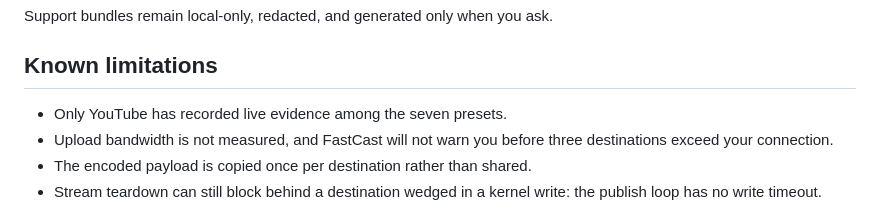
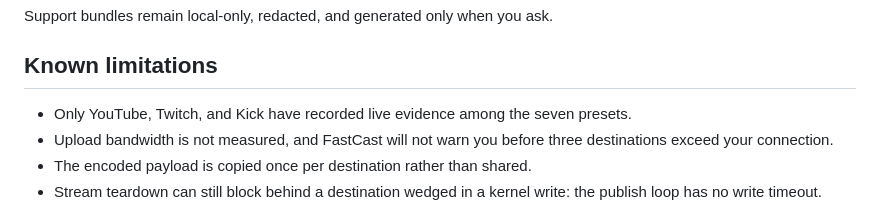
Before and after one commit to CalvinSturm/FastCast-releases, a Markdown page: docs/RELEASE_NOTES_v0.7.0.md, the part around the change. GitHub-like rendering.

Commit message:
Update known limitations for live evidence sources

```diff
--- a/docs/RELEASE_NOTES_v0.7.0.md
+++ b/docs/RELEASE_NOTES_v0.7.0.md
@@ -142,7 +142,7 @@ Support bundles remain local-only, redacted, and generated only when you ask.
 
 ## Known limitations
 
-- Only YouTube has recorded live evidence among the seven presets.
+- Only YouTube, Twitch, and Kick have recorded live evidence among the seven presets.
 - Upload bandwidth is not measured, and FastCast will not warn you before three
   destinations exceed your connection.
 - The encoded payload is copied once per destination rather than shared.
```
